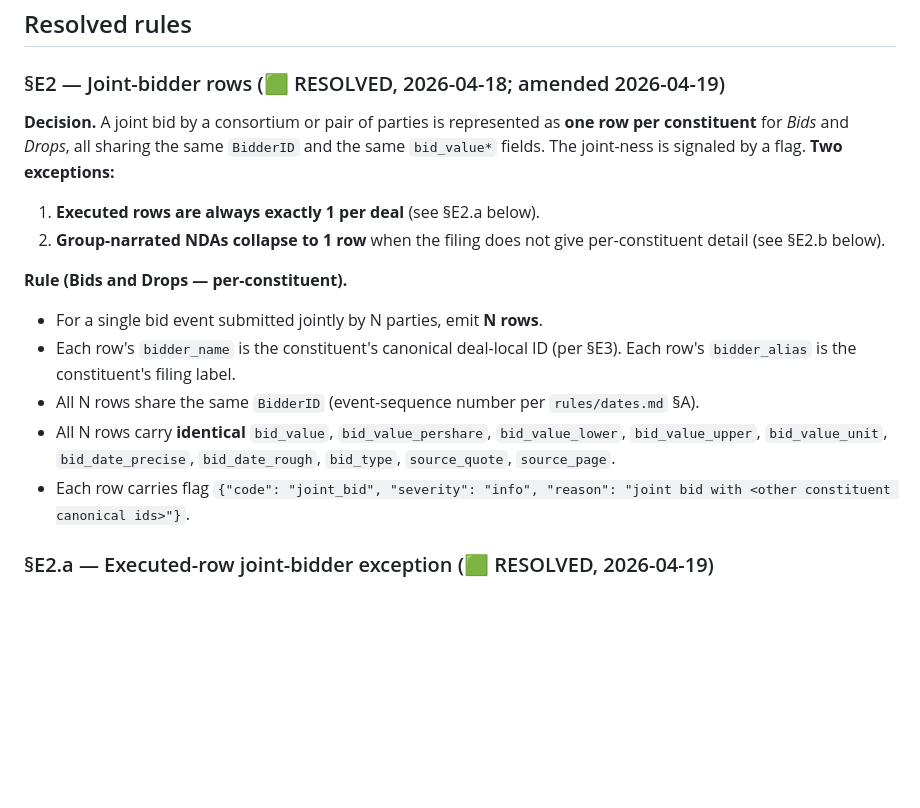
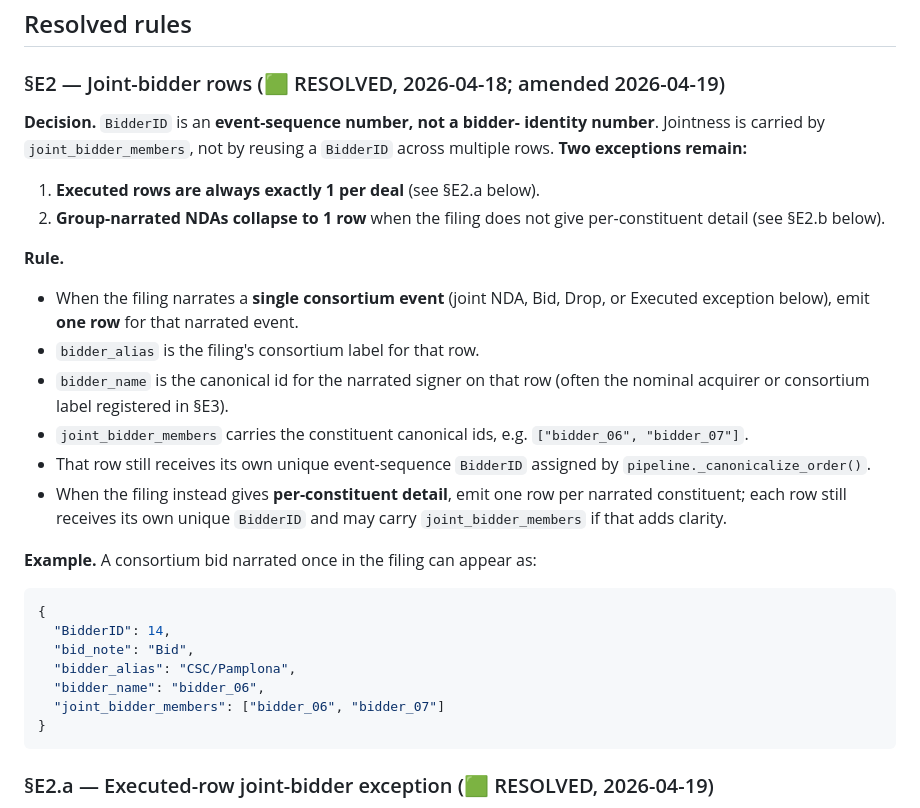
Before and after one commit to AustinJunyuLi/SEC_extract, a Markdown page: rules/bidders.md, the part around the change. Rendered like a GitHub page; blank space fills up the shorter version.

Commit message:
T2-C: make §E2 jointness live in joint_bidder_members
- rules/bidders.md:9-43 now states that BidderID is a unique event-sequence number and jointness is represented through joint_bidder_members rather than shared IDs.
- The §E2 example row now shows a single narrated consortium Bid row with one BidderID and joint_bidder_members=[...] instead of multiple rows sharing an ID.
- Acceptance check: current reference outputs already match this shape (for example mac-gray joint NDA/Bid rows and petsmart-inc Executed consortium row both carry unique BidderIDs plus joint_bidder_members).

Co-Authored-By: Claude Opus 4.7 (1M context) <noreply@anthropic.com>

````diff
--- a/rules/bidders.md
+++ b/rules/bidders.md
@@ -8,27 +8,40 @@
 
 ### §E2 — Joint-bidder rows (🟩 RESOLVED, 2026-04-18; amended 2026-04-19)
 
-**Decision.** A joint bid by a consortium or pair of parties is represented
-as **one row per constituent** for *Bids* and *Drops*, all sharing the
-same `BidderID` and the same `bid_value*` fields. The joint-ness is
-signaled by a flag. **Two exceptions:**
+**Decision.** `BidderID` is an **event-sequence number, not a bidder-
+identity number**. Jointness is carried by `joint_bidder_members`, not by
+reusing a `BidderID` across multiple rows. **Two exceptions remain:**
 
 1. **Executed rows are always exactly 1 per deal** (see §E2.a below).
 2. **Group-narrated NDAs collapse to 1 row** when the filing does not
    give per-constituent detail (see §E2.b below).
 
-**Rule (Bids and Drops — per-constituent).**
-- For a single bid event submitted jointly by N parties, emit **N rows**.
-- Each row's `bidder_name` is the constituent's canonical deal-local ID
-  (per §E3). Each row's `bidder_alias` is the constituent's filing label.
-- All N rows share the same `BidderID` (event-sequence number per
-  `rules/dates.md` §A).
-- All N rows carry **identical** `bid_value`, `bid_value_pershare`,
-  `bid_value_lower`, `bid_value_upper`, `bid_value_unit`,
-  `bid_date_precise`, `bid_date_rough`, `bid_type`, `source_quote`,
-  `source_page`.
-- Each row carries flag `{"code": "joint_bid", "severity": "info",
-  "reason": "joint bid with <other constituent canonical ids>"}`.
+**Rule.**
+- When the filing narrates a **single consortium event** (joint NDA, Bid,
+  Drop, or Executed exception below), emit **one row** for that narrated
+  event.
+- `bidder_alias` is the filing's consortium label for that row.
+- `bidder_name` is the canonical id for the narrated signer on that row
+  (often the nominal acquirer or consortium label registered in §E3).
+- `joint_bidder_members` carries the constituent canonical ids, e.g.
+  `["bidder_06", "bidder_07"]`.
+- That row still receives its own unique event-sequence `BidderID`
+  assigned by `pipeline._canonicalize_order()`.
+- When the filing instead gives **per-constituent detail**, emit one row
+  per narrated constituent; each row still receives its own unique
+  `BidderID` and may carry `joint_bidder_members` if that adds clarity.
+
+**Example.** A consortium bid narrated once in the filing can appear as:
+
+```json
+{
+  "BidderID": 14,
+  "bid_note": "Bid",
+  "bidder_alias": "CSC/Pamplona",
+  "bidder_name": "bidder_06",
+  "joint_bidder_members": ["bidder_06", "bidder_07"]
+}
+```
 
 ### §E2.a — Executed-row joint-bidder exception (🟩 RESOLVED, 2026-04-19)
 
````
